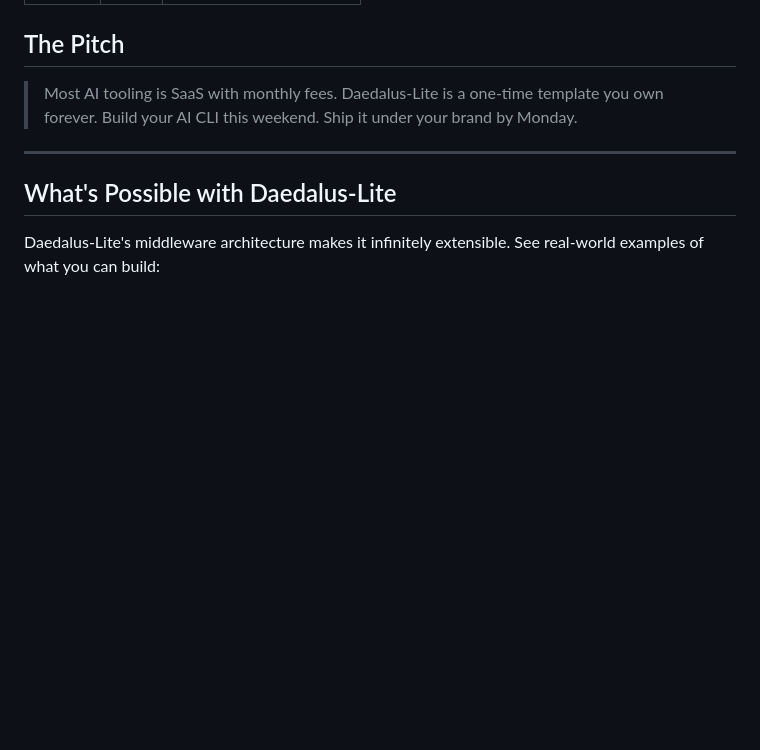
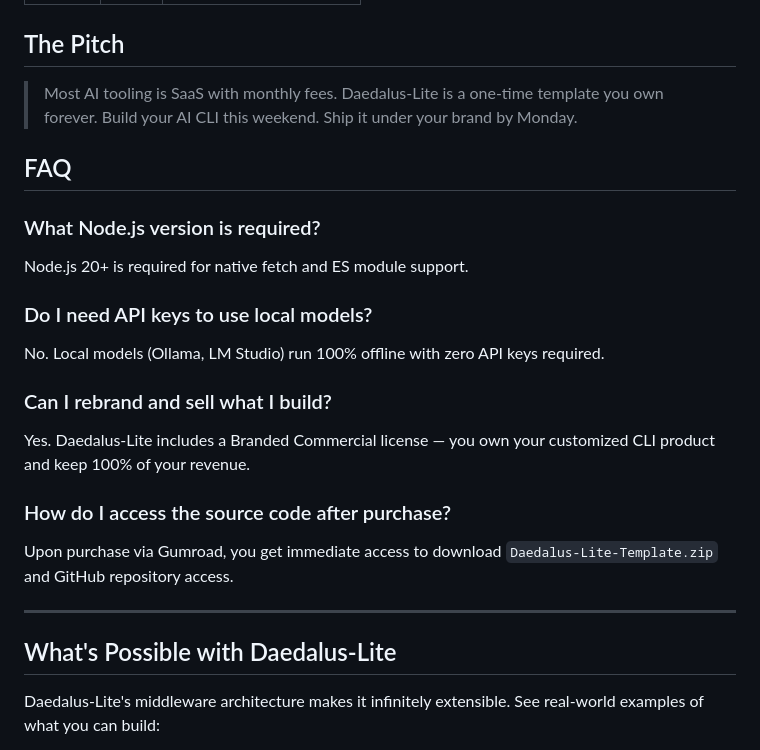
Before and after one commit to bgill55/daedalus-lite, a Markdown page: README.md, the part around the change. GitHub-like rendering; blank space fills up the shorter version.

Commit message:
docs: add FAQ section to README

```diff
--- a/README.md
+++ b/README.md
@@ -70,6 +70,20 @@ Daedalus-Lite gives you the **exact architecture** used by premium AI coding ass
 
 > Most AI tooling is SaaS with monthly fees. Daedalus-Lite is a one-time template you own forever. Build your AI CLI this weekend. Ship it under your brand by Monday.
 
+## FAQ
+
+### What Node.js version is required?
+Node.js 20+ is required for native fetch and ES module support.
+
+### Do I need API keys to use local models?
+No. Local models (Ollama, LM Studio) run 100% offline with zero API keys required.
+
+### Can I rebrand and sell what I build?
+Yes. Daedalus-Lite includes a Branded Commercial license — you own your customized CLI product and keep 100% of your revenue.
+
+### How do I access the source code after purchase?
+Upon purchase via Gumroad, you get immediate access to download `Daedalus-Lite-Template.zip` and GitHub repository access.
+
 ---
 
 ## What's Possible with Daedalus-Lite
```
